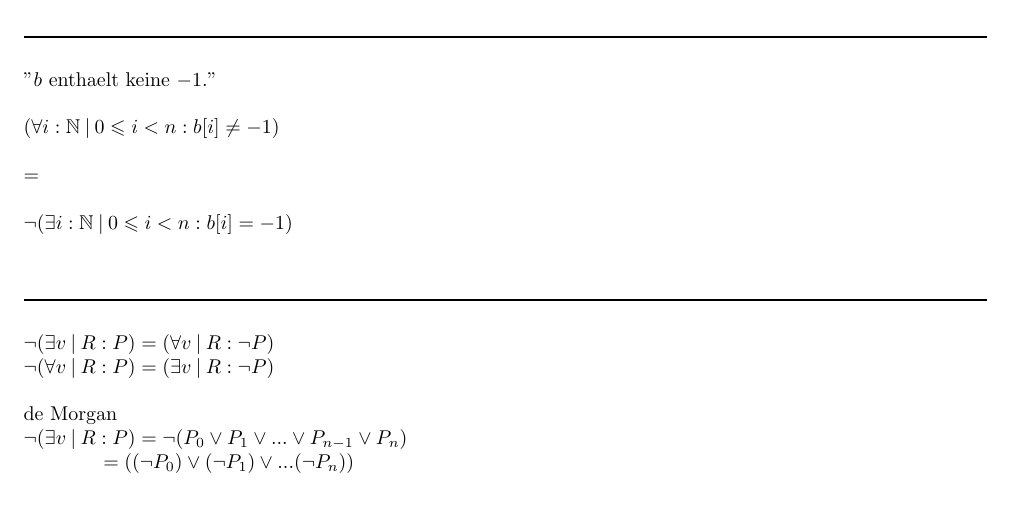
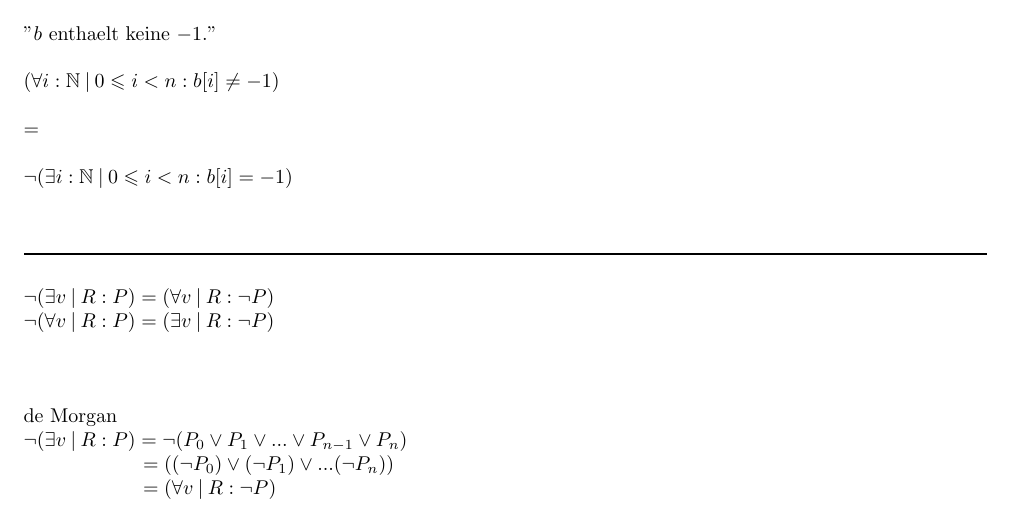
Before and after one commit to kyriakosschwarz/fhnw, a LaTeX document (dim2/dim2_Lektion1.tex): part of page 11 of 11, cut so that both start at the same text. Compiled offline with pdfLaTeX.

Commit message:
minor update

```diff
--- a/dim2/dim2_Lektion1.tex
+++ b/dim2/dim2_Lektion1.tex
@@ -600,9 +600,12 @@ $\neg (\exists{i} : \mathbb{N} \:\vert\: 0\leqslant i < n : b[i] = -1)$\\
 $\neg (\exists{v} \:\vert\: R : P) = (\forall{v} \:\vert\: R : \neg P)$\\
 $\neg (\forall{v} \:\vert\: R : P) = (\exists{v} \:\vert\: R : \neg P)$\\
 \\
+\\
+\\
 de Morgan\\
 $\neg (\exists{v} \:\vert\: R : P) = \neg (P_0 \vee P_1 \vee ... \vee P_{n-1} \vee P_n) $\\
-\tab \tab $= ((\neg P_0) \vee (\neg P_1) \vee ... (\neg P_n))$\\
+\tab \tab \tab $= ((\neg P_0) \vee (\neg P_1) \vee ... (\neg P_n))$\\
+\tab \tab \tab $= (\forall{v} \:\vert\: R : \neg P)$\\
 
 
 
```
Also changed, not shown: dim2/dim2_Lektion1.pdf, 2 other files.
